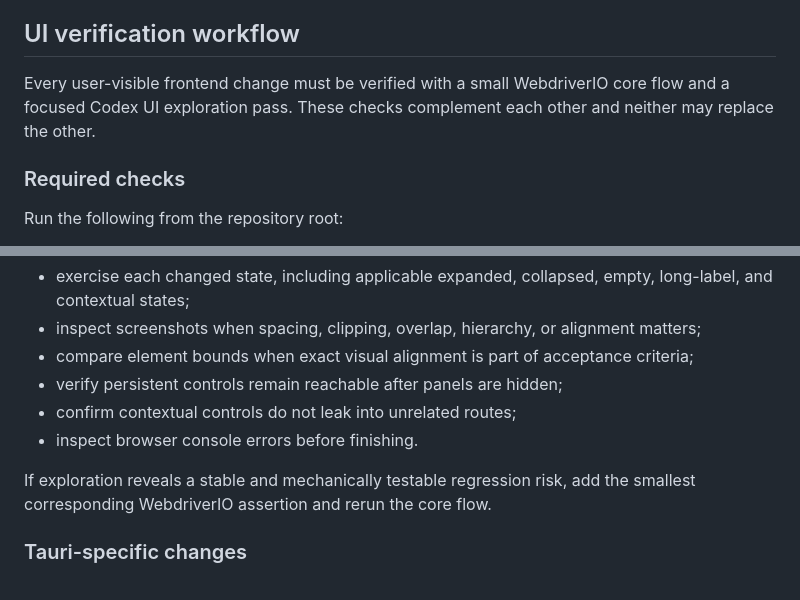
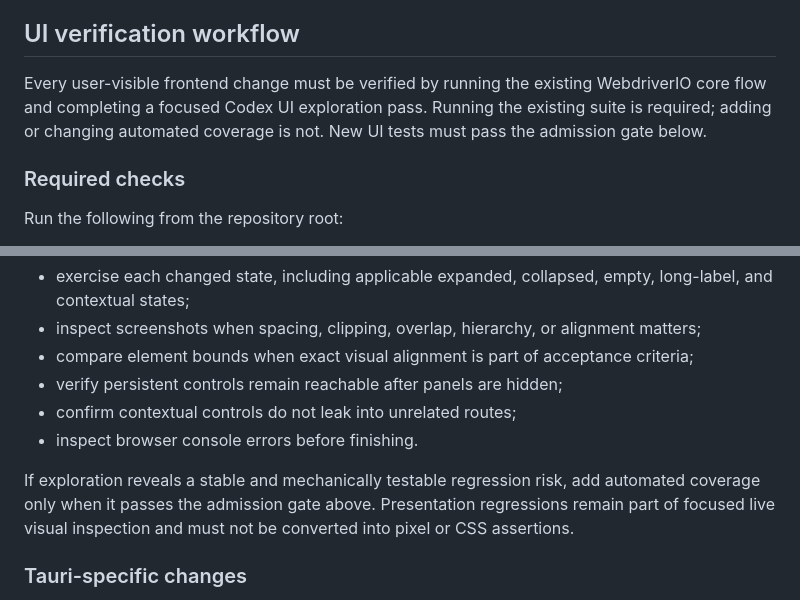
Before and after one commit to win5do/treefold, a Markdown page: AGENTS.md, 2 parts joined by grey strips. Rendered like a GitHub page.

```diff
--- a/AGENTS.md
+++ b/AGENTS.md
@@ -35,7 +35,7 @@ hard storage boundary.
 
 ## UI verification workflow
 
-Every user-visible frontend change must be verified with a small WebdriverIO core flow and a focused Codex UI exploration pass. These checks complement each other and neither may replace the other.
+Every user-visible frontend change must be verified by running the existing WebdriverIO core flow and completing a focused Codex UI exploration pass. Running the existing suite is required; adding or changing automated coverage is not. New UI tests must pass the admission gate below.
 
 ### Required checks
 
@@ -102,7 +117,7 @@ After WebdriverIO passes, use the running app to inspect the change as a user wo
 - confirm contextual controls do not leak into unrelated routes;
 - inspect browser console errors before finishing.
 
-If exploration reveals a stable and mechanically testable regression risk, add the smallest corresponding WebdriverIO assertion and rerun the core flow.
+If exploration reveals a stable and mechanically testable regression risk, add automated coverage only when it passes the admission gate above. Presentation regressions remain part of focused live visual inspection and must not be converted into pixel or CSS assertions.
 
 ### Tauri-specific changes
 
```
Also changed, not shown: other parts of AGENTS.md (+25 -10 lines).
